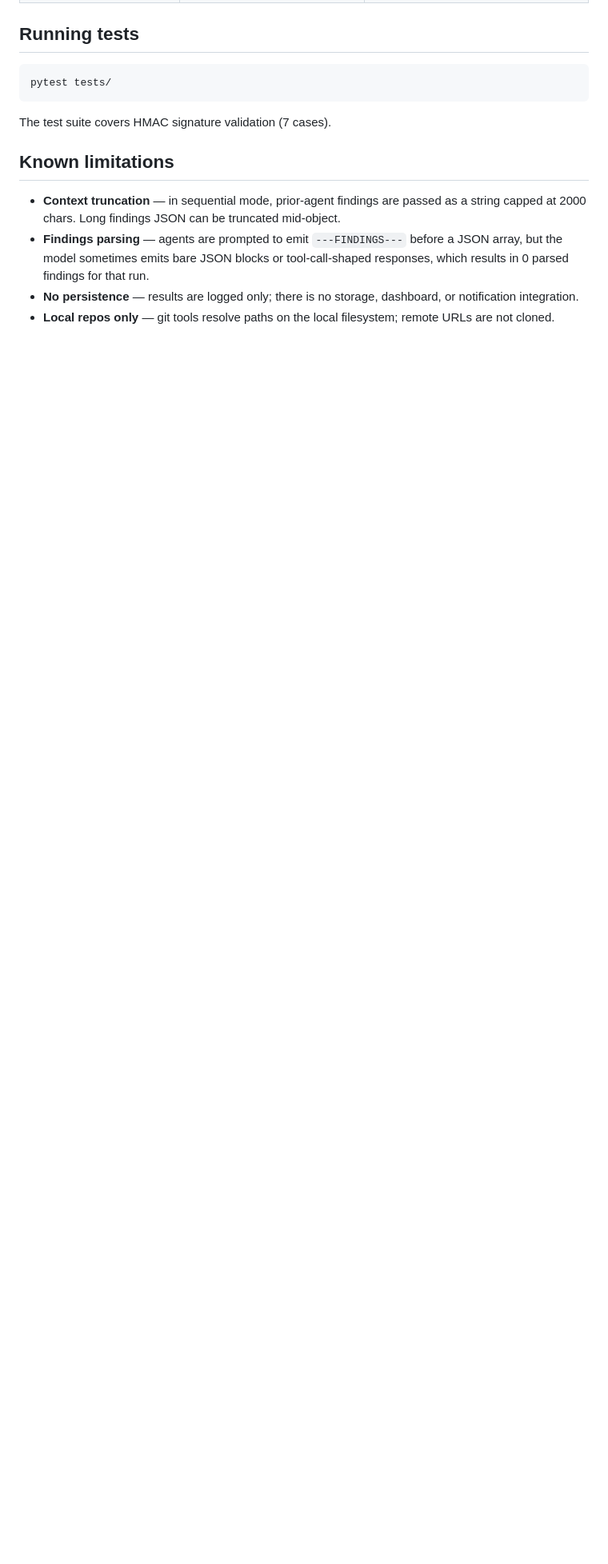
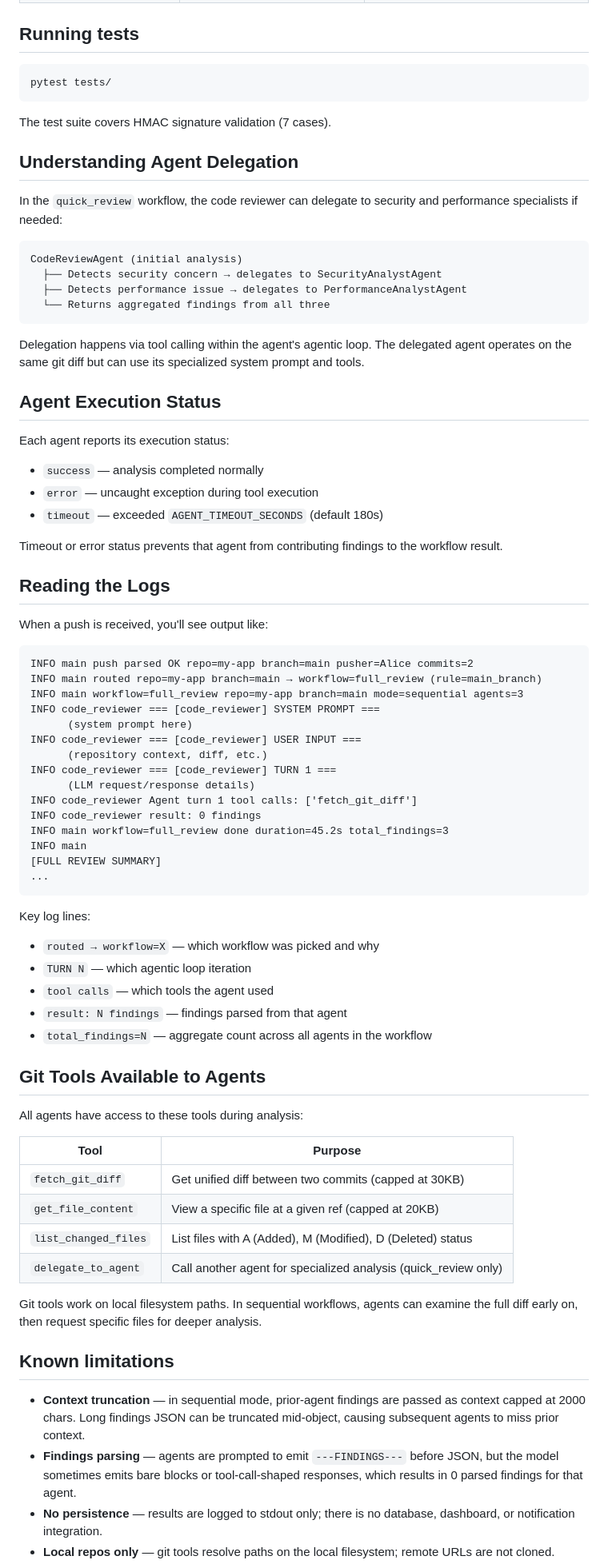
Before and after one commit to asaflivny/agentic-sdlc, a Markdown page: README.md, the part around one of its changes. Shown at 80% size. GitHub-like rendering; blank space fills up the shorter version.

````diff
--- a/README.md
+++ b/README.md
@@ -140,9 +173,73 @@ pytest tests/
 
 The test suite covers HMAC signature validation (7 cases).
 
+## Understanding Agent Delegation
+
+In the `quick_review` workflow, the code reviewer can delegate to security and performance specialists if needed:
+
+```
+CodeReviewAgent (initial analysis)
+  ├── Detects security concern → delegates to SecurityAnalystAgent
+  ├── Detects performance issue → delegates to PerformanceAnalystAgent
+  └── Returns aggregated findings from all three
+```
+
+Delegation happens via tool calling within the agent's agentic loop. The delegated agent operates on the same git diff but can use its specialized system prompt and tools.
+
+## Agent Execution Status
+
+Each agent reports its execution status:
+- `success` — analysis completed normally
+- `error` — uncaught exception during tool execution
+- `timeout` — exceeded `AGENT_TIMEOUT_SECONDS` (default 180s)
+
+Timeout or error status prevents that agent from contributing findings to the workflow result.
+
+## Reading the Logs
+
+When a push is received, you'll see output like:
+
+```
+INFO main push parsed OK repo=my-app branch=main pusher=Alice commits=2
+INFO main routed repo=my-app branch=main → workflow=full_review (rule=main_branch)
+INFO main workflow=full_review repo=my-app branch=main mode=sequential agents=3
+INFO code_reviewer === [code_reviewer] SYSTEM PROMPT ===
+      (system prompt here)
+INFO code_reviewer === [code_reviewer] USER INPUT ===
+      (repository context, diff, etc.)
+INFO code_reviewer === [code_reviewer] TURN 1 ===
+      (LLM request/response details)
+INFO code_reviewer Agent turn 1 tool calls: ['fetch_git_diff']
+INFO code_reviewer result: 0 findings
+INFO main workflow=full_review done duration=45.2s total_findings=3
+INFO main
+[FULL REVIEW SUMMARY]
+...
+```
+
+Key log lines:
+- `routed → workflow=X` — which workflow was picked and why
+- `TURN N` — which agentic loop iteration
+- `tool calls` — which tools the agent used
+- `result: N findings` — findings parsed from that agent
+- `total_findings=N` — aggregate count across all agents in the workflow
+
+## Git Tools Available to Agents
+
+All agents have access to these tools during analysis:
+
+| Tool | Purpose |
+|---|---|
+| `fetch_git_diff` | Get unified diff between two commits (capped at 30KB) |
+| `get_file_content` | View a specific file at a given ref (capped at 20KB) |
+| `list_changed_files` | List files with A (Added), M (Modified), D (Deleted) status |
+| `delegate_to_agent` | Call another agent for specialized analysis (quick_review only) |
+
+Git tools work on local filesystem paths. In sequential workflows, agents can examine the full diff early on, then request specific files for deeper analysis.
+
 ## Known limitations
 
-- **Context truncation** — in sequential mode, prior-agent findings are passed as a string capped at 2000 chars. Long findings JSON can be truncated mid-object.
-- **Findings parsing** — agents are prompted to emit `---FINDINGS---` before a JSON array, but the model sometimes emits bare JSON blocks or tool-call-shaped responses, which results in 0 parsed findings for that run.
-- **No persistence** — results are logged only; there is no storage, dashboard, or notification integration.
+- **Context truncation** — in sequential mode, prior-agent findings are passed as context capped at 2000 chars. Long findings JSON can be truncated mid-object, causing subsequent agents to miss prior context.
+- **Findings parsing** — agents are prompted to emit `---FINDINGS---` before JSON, but the model sometimes emits bare blocks or tool-call-shaped responses, which results in 0 parsed findings for that agent.
+- **No persistence** — results are logged to stdout only; there is no database, dashboard, or notification integration.
 - **Local repos only** — git tools resolve paths on the local filesystem; remote URLs are not cloned.
````
Also changed, not shown: other parts of README.md (+36 -2 lines), CLAUDE.md (added, +228 -0 lines).
